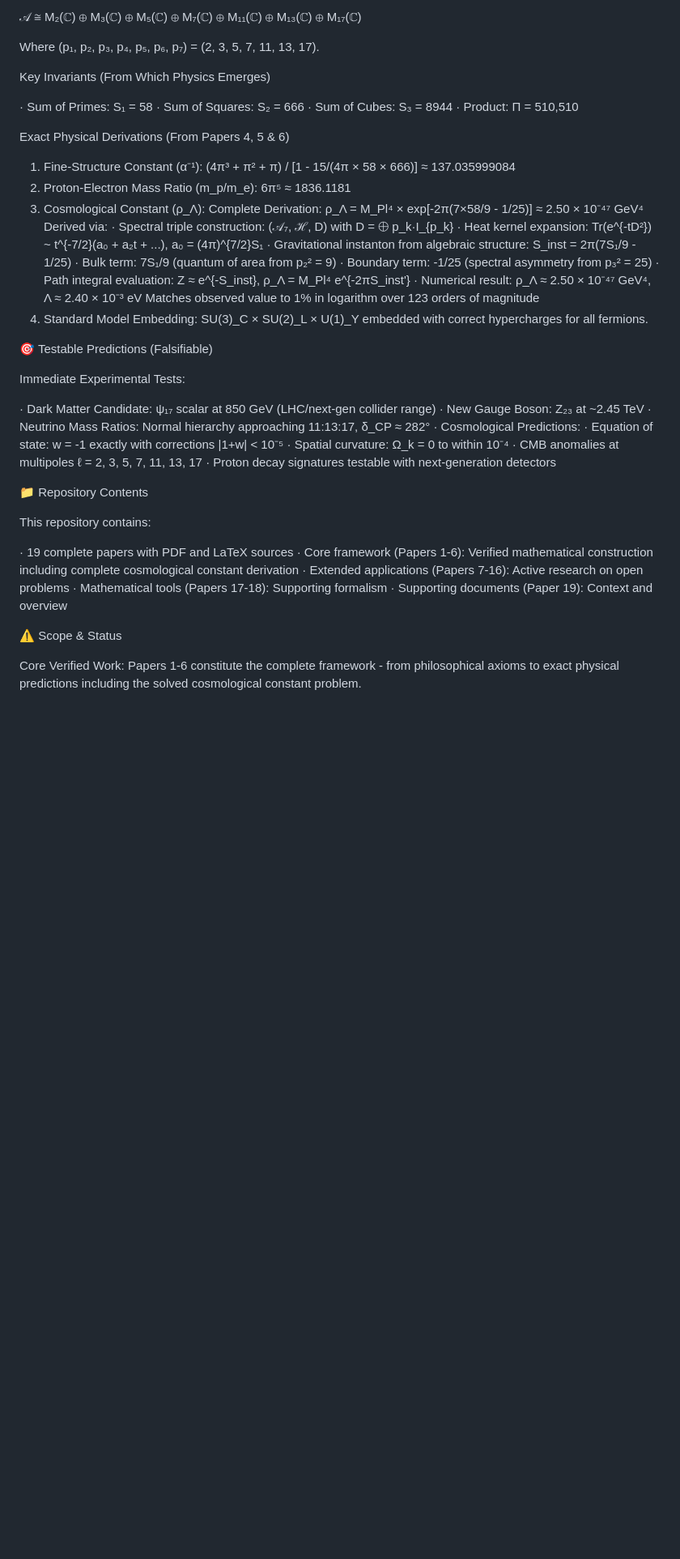
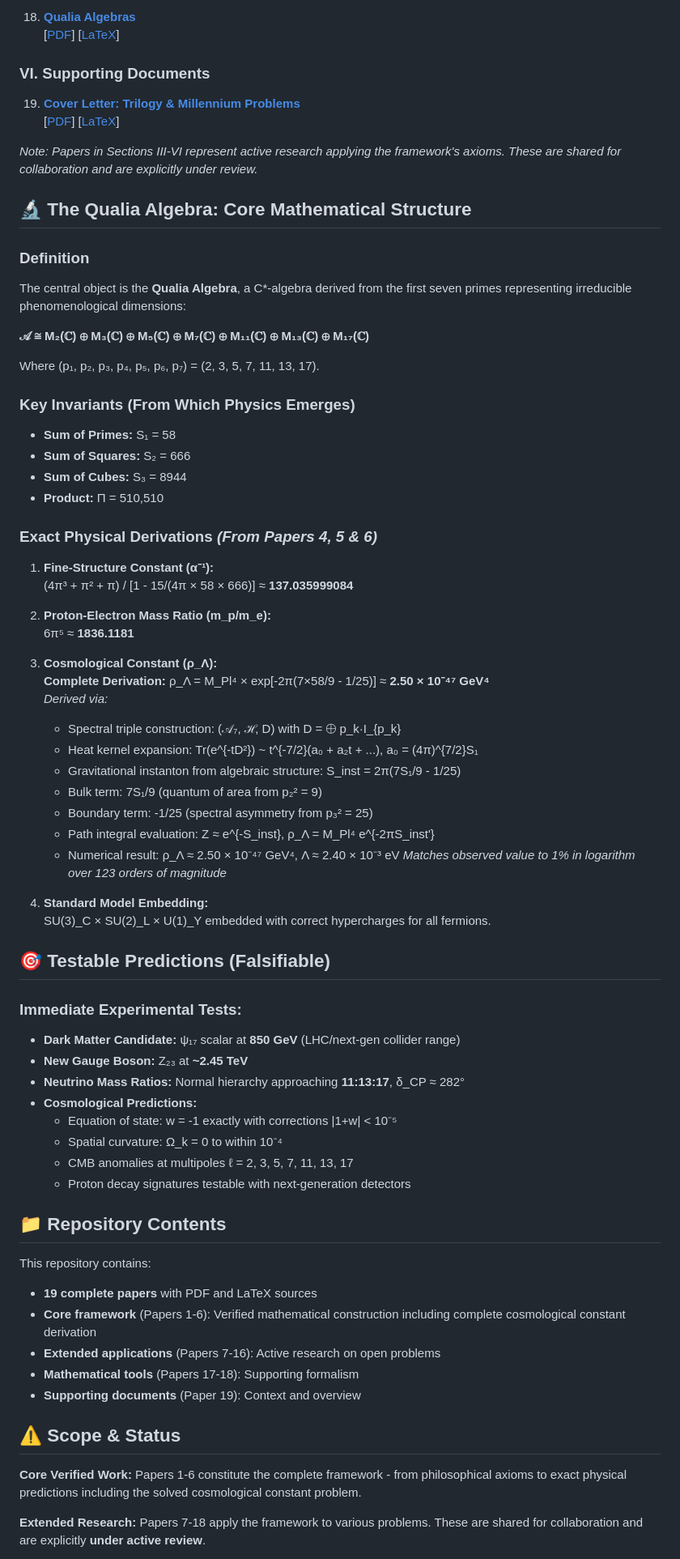
Before and after one commit to Conscious-Cosmos/Unified-Conscious-Field, a Markdown page: README.md, the part around one of its changes. Shown at 81% size. GitHub-like rendering; blank space fills up the shorter version.

```diff
--- a/README.md
+++ b/README.md
@@ -95,59 +86,74 @@ The central object is the Qualia Algebra, a C*-algebra derived from the first se
 
-𝒜 ≅ M₂(ℂ) ⊕ M₃(ℂ) ⊕ M₅(ℂ) ⊕ M₇(ℂ) ⊕ M₁₁(ℂ) ⊕ M₁₃(ℂ) ⊕ M₁₇(ℂ)
+18. **[Qualia Algebras](Qualia_Algebras.pdf)**
+    [[PDF](Qualia_Algebras.pdf)] [[LaTeX](Qualia_Algebras.tex)]
+
+### **VI. Supporting Documents**
+19. **[Cover Letter: Trilogy & Millennium Problems](Cover_Letter_Trilogy_Millennium.pdf)**
+    [[PDF](Cover_Letter_Trilogy_Millennium.pdf)] [[LaTeX](Cover_Letter_Trilogy_Millennium.tex)]
+
+*Note: Papers in Sections III-VI represent active research applying the framework's axioms. These are shared for collaboration and are explicitly under review.*
+
+## 🔬 The Qualia Algebra: Core Mathematical Structure
+
+### **Definition**
+The central object is the **Qualia Algebra**, a C*-algebra derived from the first seven primes representing irreducible phenomenological dimensions:
+
+**𝒜 ≅ M₂(ℂ) ⊕ M₃(ℂ) ⊕ M₅(ℂ) ⊕ M₇(ℂ) ⊕ M₁₁(ℂ) ⊕ M₁₃(ℂ) ⊕ M₁₇(ℂ)**
 
 Where (p₁, p₂, p₃, p₄, p₅, p₆, p₇) = (2, 3, 5, 7, 11, 13, 17).
 
-Key Invariants (From Which Physics Emerges)
+### **Key Invariants (From Which Physics Emerges)**
+- **Sum of Primes:** S₁ = 58
+- **Sum of Squares:** S₂ = 666
+- **Sum of Cubes:** S₃ = 8944
+- **Product:** Π = 510,510
 
-· Sum of Primes: S₁ = 58
-· Sum of Squares: S₂ = 666
-· Sum of Cubes: S₃ = 8944
-· Product: Π = 510,510
+### **Exact Physical Derivations** *(From Papers 4, 5 & 6)*
+1.  **Fine-Structure Constant (α⁻¹):**
+    (4π³ + π² + π) / [1 - 15/(4π × 58 × 666)] ≈ **137.035999084**
 
-Exact Physical Derivations (From Papers 4, 5 & 6)
+2.  **Proton-Electron Mass Ratio (m_p/m_e):**
+    6π⁵ ≈ **1836.1181**
 
-1. Fine-Structure Constant (α⁻¹):
-   (4π³ + π² + π) / [1 - 15/(4π × 58 × 666)] ≈ 137.035999084
-2. Proton-Electron Mass Ratio (m_p/m_e):
-   6π⁵ ≈ 1836.1181
-3. Cosmological Constant (ρ_Λ):
-   Complete Derivation: ρ_Λ = M_Pl⁴ × exp[-2π(7×58/9 - 1/25)] ≈ 2.50 × 10⁻⁴⁷ GeV⁴
-   Derived via:
-   · Spectral triple construction: (𝒜₇, ℋ, D) with D = ⨁ p_k·I_{p_k}
-   · Heat kernel expansion: Tr(e^{-tD²}) ~ t^{-7/2}(a₀ + a₂t + ...), a₀ = (4π)^{7/2}S₁
-   · Gravitational instanton from algebraic structure: S_inst = 2π(7S₁/9 - 1/25)
-   · Bulk term: 7S₁/9 (quantum of area from p₂² = 9)
-   · Boundary term: -1/25 (spectral asymmetry from p₃² = 25)
-   · Path integral evaluation: Z ≈ e^{-S_inst}, ρ_Λ = M_Pl⁴ e^{-2πS_inst'}
-   · Numerical result: ρ_Λ ≈ 2.50 × 10⁻⁴⁷ GeV⁴, Λ ≈ 2.40 × 10⁻³ eV
-     Matches observed value to 1% in logarithm over 123 orders of magnitude
-4. Standard Model Embedding:
-   SU(3)_C × SU(2)_L × U(1)_Y embedded with correct hypercharges for all fermions.
+3.  **Cosmological Constant (ρ_Λ):**
+    **Complete Derivation:** ρ_Λ = M_Pl⁴ × exp[-2π(7×58/9 - 1/25)] ≈ **2.50 × 10⁻⁴⁷ GeV⁴**
+    *Derived via:*
+    - Spectral triple construction: (𝒜₇, ℋ, D) with D = ⨁ p_k·I_{p_k}
+    - Heat kernel expansion: Tr(e^{-tD²}) ~ t^{-7/2}(a₀ + a₂t + ...), a₀ = (4π)^{7/2}S₁
+    - Gravitational instanton from algebraic structure: S_inst = 2π(7S₁/9 - 1/25)
+    - Bulk term: 7S₁/9 (quantum of area from p₂² = 9)
+    - Boundary term: -1/25 (spectral asymmetry from p₃² = 25)
+    - Path integral evaluation: Z ≈ e^{-S_inst}, ρ_Λ = M_Pl⁴ e^{-2πS_inst'}
+    - Numerical result: ρ_Λ ≈ 2.50 × 10⁻⁴⁷ GeV⁴, Λ ≈ 2.40 × 10⁻³ eV
+    *Matches observed value to 1% in logarithm over 123 orders of magnitude*
 
-🎯 Testable Predictions (Falsifiable)
+4.  **Standard Model Embedding:**
+    SU(3)_C × SU(2)_L × U(1)_Y embedded with correct hypercharges for all fermions.
 
-Immediate Experimental Tests:
+## 🎯 Testable Predictions (Falsifiable)
 
-· Dark Matter Candidate: ψ₁₇ scalar at 850 GeV (LHC/next-gen collider range)
-· New Gauge Boson: Z₂₃ at ~2.45 TeV
-· Neutrino Mass Ratios: Normal hierarchy approaching 11:13:17, δ_CP ≈ 282°
-· Cosmological Predictions:
-  · Equation of state: w = -1 exactly with corrections |1+w| < 10⁻⁵
-  · Spatial curvature: Ω_k = 0 to within 10⁻⁴
-  · CMB anomalies at multipoles ℓ = 2, 3, 5, 7, 11, 13, 17
-  · Proton decay signatures testable with next-generation detectors
+### **Immediate Experimental Tests:**
+- **Dark Matter Candidate:** ψ₁₇ scalar at **850 GeV** (LHC/next-gen collider range)
+- **New Gauge Boson:** Z₂₃ at **~2.45 TeV**
+- **Neutrino Mass Ratios:** Normal hierarchy approaching **11:13:17**, δ_CP ≈ 282°
+- **Cosmological Predictions:**
+  - Equation of state: w = -1 exactly with corrections |1+w| < 10⁻⁵
+  - Spatial curvature: Ω_k = 0 to within 10⁻⁴
+  - CMB anomalies at multipoles ℓ = 2, 3, 5, 7, 11, 13, 17
+  - Proton decay signatures testable with next-generation detectors
 
-📁 Repository Contents
+## 📁 Repository Contents
 
 This repository contains:
+- **19 complete papers** with PDF and LaTeX sources
+- **Core framework** (Papers 1-6): Verified mathematical construction including complete cosmological constant derivation
+- **Extended applications** (Papers 7-16): Active research on open problems
+- **Mathematical tools** (Papers 17-18): Supporting formalism
+- **Supporting documents** (Paper 19): Context and overview
 
-· 19 complete papers with PDF and LaTeX sources
-· Core framework (Papers 1-6): Verified mathematical construction including complete cosmological constant derivation
-· Extended applications (Papers 7-16): Active research on open problems
-· Mathematical tools (Papers 17-18): Supporting formalism
-· Supporting documents (Paper 19): Context and overview
+## ⚠️ Scope & Status
 
-⚠️ Scope & Status
+**Core Verified Work:** Papers 1-6 constitute the complete framework - from philosophical axioms to exact physical predictions including the solved cosmological constant problem.
 
-Core Verified Work: Papers 1-6 constitute the complete framework - from philosophical axioms to exact physical predictions including the solved cosmological constant problem.
+**Extended Research:** Papers 7-18 apply the framework to various problems. These are shared for collaboration and are explicitly **under active review**.
 
```
Also changed, not shown: other parts of README.md (+63 -74 lines).
